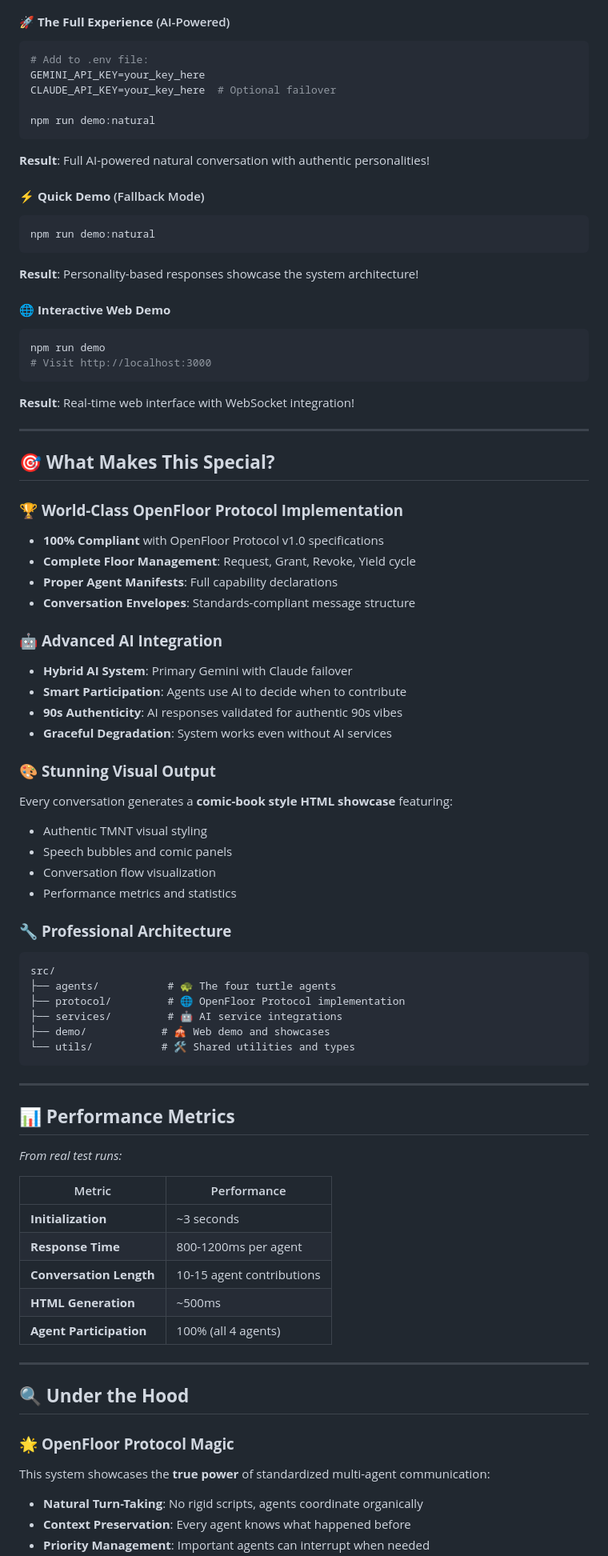
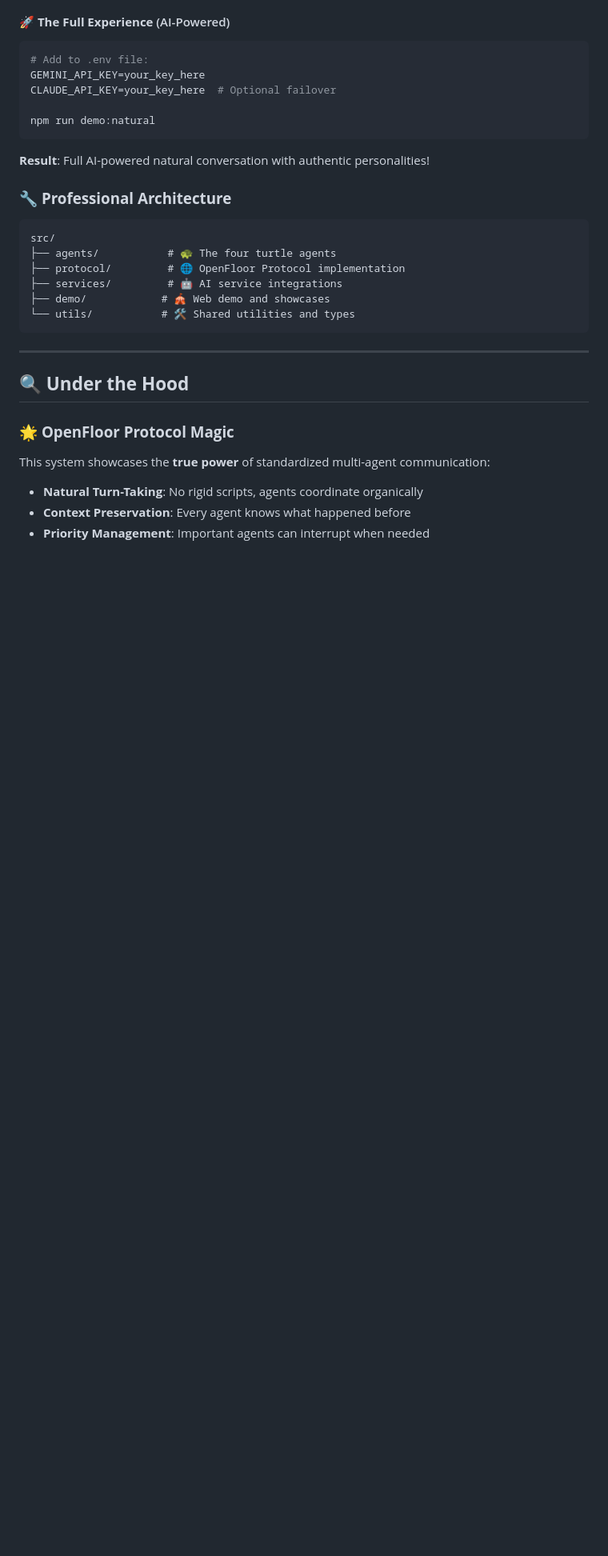
Before and after one commit to bladeszasza/TMNTCrisisSolving, a Markdown page: README.md, the part around the change printed below. Shown: that part at 80% size. Drawn GitHub-style; blank space fills up the shorter version.

````diff
--- a/README.md
+++ b/README.md
@@ -81,42 +79,6 @@ npm run demo:natural
 ```
 **Result**: Full AI-powered natural conversation with authentic personalities!
 
-#### ⚡ **Quick Demo** (Fallback Mode)
-```bash
-npm run demo:natural
-```
-**Result**: Personality-based responses showcase the system architecture!
-
-#### 🌐 **Interactive Web Demo**
-```bash
-npm run demo
-# Visit http://localhost:3000
-```
-**Result**: Real-time web interface with WebSocket integration!
-
----
-
-## 🎯 **What Makes This Special?**
-
-### 🏆 **World-Class OpenFloor Protocol Implementation**
-- **100% Compliant** with OpenFloor Protocol v1.0 specifications
-- **Complete Floor Management**: Request, Grant, Revoke, Yield cycle
-- **Proper Agent Manifests**: Full capability declarations
-- **Conversation Envelopes**: Standards-compliant message structure
-
-### 🤖 **Advanced AI Integration**
-- **Hybrid AI System**: Primary Gemini with Claude failover
-- **Smart Participation**: Agents use AI to decide when to contribute
-- **90s Authenticity**: AI responses validated for authentic 90s vibes
-- **Graceful Degradation**: System works even without AI services
-
-### 🎨 **Stunning Visual Output**
-Every conversation generates a **comic-book style HTML showcase** featuring:
-- Authentic TMNT visual styling
-- Speech bubbles and comic panels
-- Conversation flow visualization
-- Performance metrics and statistics
-
 ### 🔧 **Professional Architecture**
 ```
 src/
@@ -129,19 +91,6 @@ src/
 
 ---
 
-## 📊 **Performance Metrics**
-*From real test runs:*
-
-| Metric | Performance |
-|--------|-------------|
-| **Initialization** | ~3 seconds |
-| **Response Time** | 800-1200ms per agent |
-| **Conversation Length** | 10-15 agent contributions |
-| **HTML Generation** | ~500ms |
-| **Agent Participation** | 100% (all 4 agents) |
-
----
-
 ## 🔍 **Under the Hood**
 
 ### 🌟 **OpenFloor Protocol Magic**
````
Also changed, not shown: other parts of README.md (+6 -25 lines).
